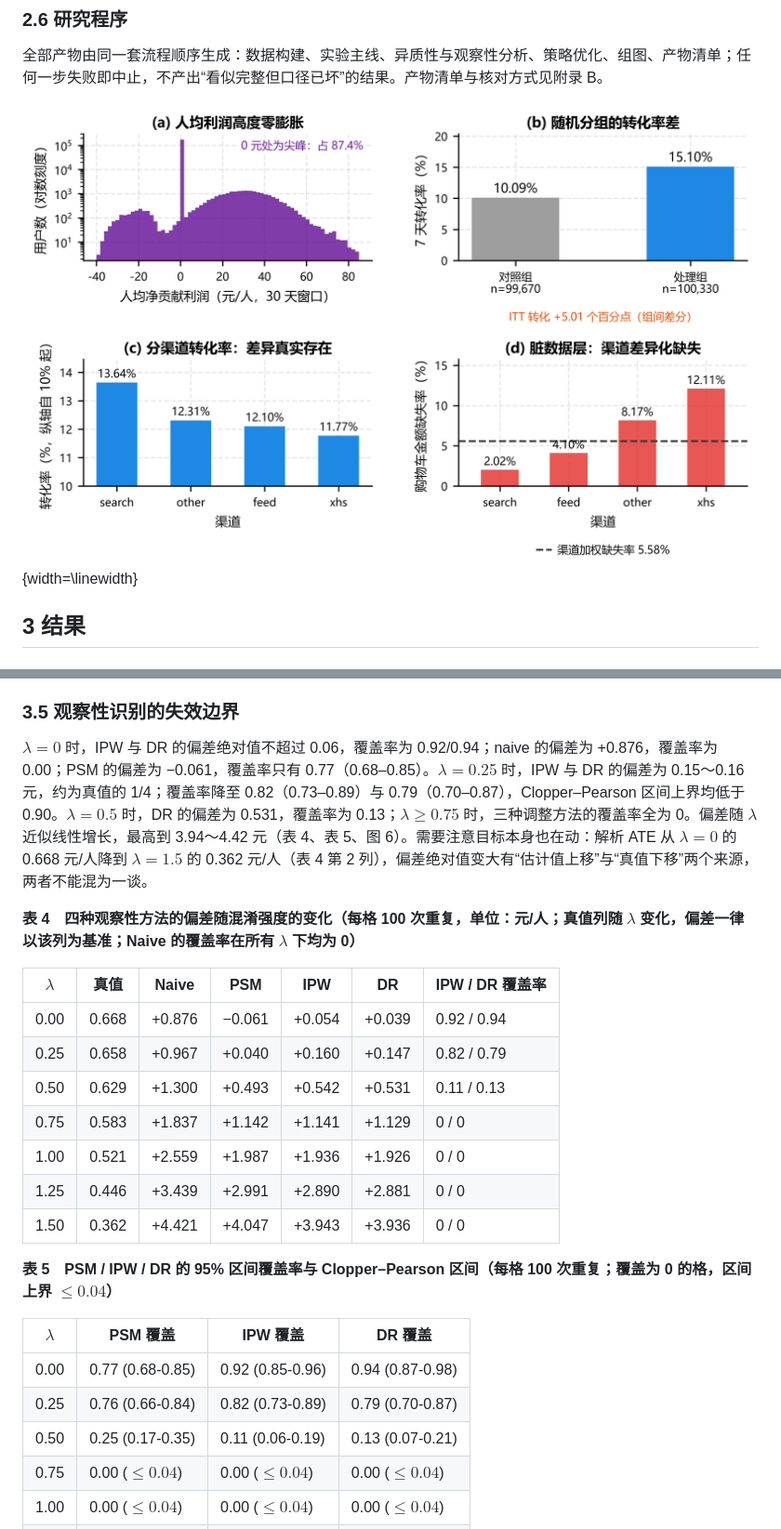
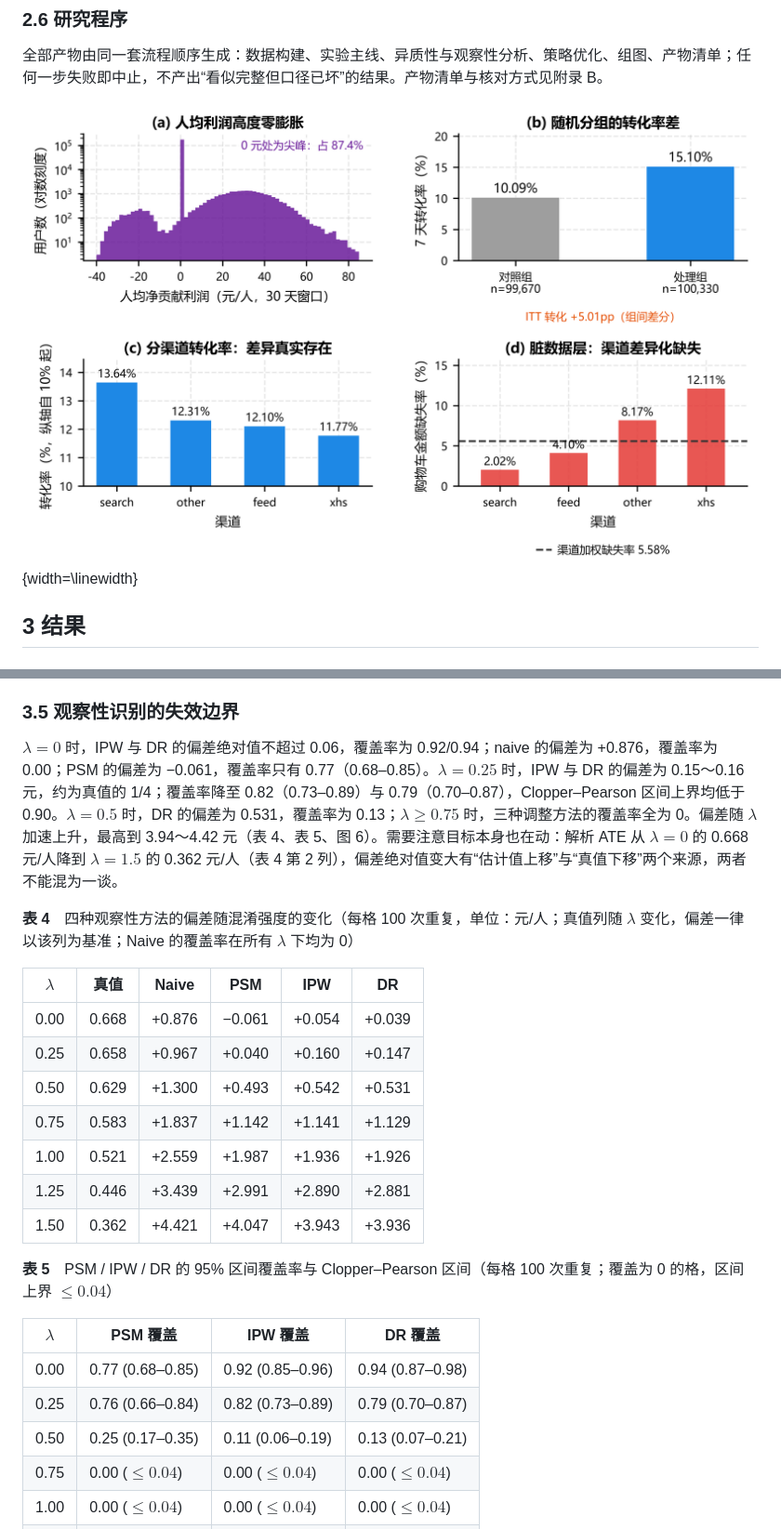
Before and after one commit to Lrvin-q/ecommerce-causal-incrementality, a Markdown page: reports/00_项目总报告.md, 2 parts joined by grey strips. Shown at 93% size. GitHub-like rendering; pictures changed too: outputs/figures/paper/fig1_data.png.

```diff
--- a/reports/00_项目总报告.md
+++ b/reports/00_项目总报告.md
@@ -188,27 +184,27 @@ L2 是独立的 6 万人样本、按 30/70 分流，用于检验不等分流下
 
 ### 3.5 观察性识别的失效边界
 
-$\lambda=0$ 时，IPW 与 DR 的偏差绝对值不超过 0.06，覆盖率为 0.92/0.94；naive 的偏差为 +0.876，覆盖率为 0.00；PSM 的偏差为 −0.061，覆盖率只有 0.77（0.68–0.85）。$\lambda=0.25$ 时，IPW 与 DR 的偏差为 0.15～0.16 元，约为真值的 1/4；覆盖率降至 0.82（0.73–0.89）与 0.79（0.70–0.87），Clopper–Pearson 区间上界均低于 0.90。$\lambda=0.5$ 时，DR 的偏差为 0.531，覆盖率为 0.13；$\lambda\ge0.75$ 时，三种调整方法的覆盖率全为 0。偏差随 $\lambda$ 近似线性增长，最高到 3.94～4.42 元（表 4、表 5、图 6）。需要注意目标本身也在动：解析 ATE 从 $\lambda=0$ 的 0.668 元/人降到 $\lambda=1.5$ 的 0.362 元/人（表 4 第 2 列），偏差绝对值变大有“估计值上移”与“真值下移”两个来源，两者不能混为一谈。
+$\lambda=0$ 时，IPW 与 DR 的偏差绝对值不超过 0.06，覆盖率为 0.92/0.94；naive 的偏差为 +0.876，覆盖率为 0.00；PSM 的偏差为 −0.061，覆盖率只有 0.77（0.68–0.85）。$\lambda=0.25$ 时，IPW 与 DR 的偏差为 0.15～0.16 元，约为真值的 1/4；覆盖率降至 0.82（0.73–0.89）与 0.79（0.70–0.87），Clopper–Pearson 区间上界均低于 0.90。$\lambda=0.5$ 时，DR 的偏差为 0.531，覆盖率为 0.13；$\lambda\ge0.75$ 时，三种调整方法的覆盖率全为 0。偏差随 $\lambda$ 加速上升，最高到 3.94～4.42 元（表 4、表 5、图 6）。需要注意目标本身也在动：解析 ATE 从 $\lambda=0$ 的 0.668 元/人降到 $\lambda=1.5$ 的 0.362 元/人（表 4 第 2 列），偏差绝对值变大有“估计值上移”与“真值下移”两个来源，两者不能混为一谈。
 
-**表 4　四种观察性方法的偏差随混淆强度的变化（每格 100 次重复，单位：元/人；真值列随 $\lambda$ 变化，偏差一律以该列为基准；Naive 的覆盖率在所有 $\lambda$ 下均为 0）**
+**表 4**　四种观察性方法的偏差随混淆强度的变化（每格 100 次重复，单位：元/人；真值列随 $\lambda$ 变化，偏差一律以该列为基准；Naive 的覆盖率在所有 $\lambda$ 下均为 0）
 
-| $\lambda$ | 真值 | Naive | PSM | IPW | DR | IPW / DR 覆盖率 |
-|------------|--------|---------|---------|---------|---------|--------------------|
-| 0.00 | 0.668 | +0.876 | −0.061 | +0.054 | +0.039 | 0.92 / 0.94 |
-| 0.25 | 0.658 | +0.967 | +0.040 | +0.160 | +0.147 | 0.82 / 0.79 |
-| 0.50 | 0.629 | +1.300 | +0.493 | +0.542 | +0.531 | 0.11 / 0.13 |
-| 0.75 | 0.583 | +1.837 | +1.142 | +1.141 | +1.129 | 0 / 0 |
-| 1.00 | 0.521 | +2.559 | +1.987 | +1.936 | +1.926 | 0 / 0 |
-| 1.25 | 0.446 | +3.439 | +2.991 | +2.890 | +2.881 | 0 / 0 |
-| 1.50 | 0.362 | +4.421 | +4.047 | +3.943 | +3.936 | 0 / 0 |
+| $\lambda$ | 真值 | Naive | PSM | IPW | DR |
+|------------|--------|---------|---------|---------|---------|
+| 0.00 | 0.668 | +0.876 | −0.061 | +0.054 | +0.039 |
+| 0.25 | 0.658 | +0.967 | +0.040 | +0.160 | +0.147 |
+| 0.50 | 0.629 | +1.300 | +0.493 | +0.542 | +0.531 |
+| 0.75 | 0.583 | +1.837 | +1.142 | +1.141 | +1.129 |
+| 1.00 | 0.521 | +2.559 | +1.987 | +1.936 | +1.926 |
+| 1.25 | 0.446 | +3.439 | +2.991 | +2.890 | +2.881 |
+| 1.50 | 0.362 | +4.421 | +4.047 | +3.943 | +3.936 |
 
-**表 5　PSM / IPW / DR 的 95% 区间覆盖率与 Clopper–Pearson 区间（每格 100 次重复；覆盖为 0 的格，区间上界 $\le 0.04$）**
+**表 5**　PSM / IPW / DR 的 95% 区间覆盖率与 Clopper–Pearson 区间（每格 100 次重复；覆盖为 0 的格，区间上界 $\le 0.04$）
 
 | $\lambda$ | PSM 覆盖 | IPW 覆盖 | DR 覆盖 |
 |------------|----------------------|----------------------|----------------------|
-| 0.00 | 0.77 (0.68-0.85) | 0.92 (0.85-0.96) | 0.94 (0.87-0.98) |
-| 0.25 | 0.76 (0.66-0.84) | 0.82 (0.73-0.89) | 0.79 (0.70-0.87) |
-| 0.50 | 0.25 (0.17-0.35) | 0.11 (0.06-0.19) | 0.13 (0.07-0.21) |
+| 0.00 | 0.77 (0.68–0.85) | 0.92 (0.85–0.96) | 0.94 (0.87–0.98) |
+| 0.25 | 0.76 (0.66–0.84) | 0.82 (0.73–0.89) | 0.79 (0.70–0.87) |
+| 0.50 | 0.25 (0.17–0.35) | 0.11 (0.06–0.19) | 0.13 (0.07–0.21) |
 | 0.75 | 0.00 ($\le 0.04$) | 0.00 ($\le 0.04$) | 0.00 ($\le 0.04$) |
 | 1.00 | 0.00 ($\le 0.04$) | 0.00 ($\le 0.04$) | 0.00 ($\le 0.04$) |
 | 1.25 | 0.00 ($\le 0.04$) | 0.00 ($\le 0.04$) | 0.00 ($\le 0.04$) |
```
Also changed, not shown: other parts of reports/00_项目总报告.md (+73 -48 lines), outputs/figures/paper/fig0_roadmap.png, outputs/figures/paper/fig2_design.png, outputs/figures/paper/fig5_obs.png, 6 other files.
